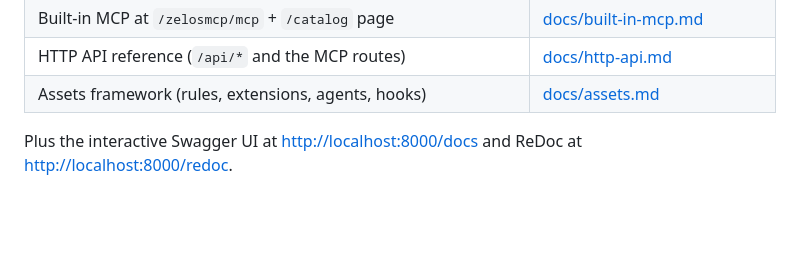
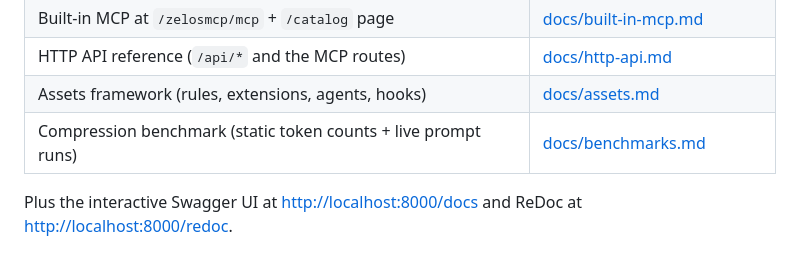
Before and after one commit to kmechlin/zelosmcp, a Markdown page: README.md, the part around the change. Rendered like a GitHub page; blank space fills up the shorter version.

Commit message:
missed docs update for benchmarks

```diff
--- a/README.md
+++ b/README.md
@@ -85,6 +85,7 @@ Concrete in-cluster manifests are not yet published — the goal of this README
 | Built-in MCP at `/zelosmcp/mcp` + `/catalog` page | [docs/built-in-mcp.md](docs/built-in-mcp.md) |
 | HTTP API reference (`/api/*` and the MCP routes) | [docs/http-api.md](docs/http-api.md) |
 | Assets framework (rules, extensions, agents, hooks) | [docs/assets.md](docs/assets.md) |
+| Compression benchmark (static token counts + live prompt runs) | [docs/benchmarks.md](docs/benchmarks.md) |
 
 Plus the interactive Swagger UI at [http://localhost:8000/docs](http://localhost:8000/docs) and ReDoc at [http://localhost:8000/redoc](http://localhost:8000/redoc).
 
```
